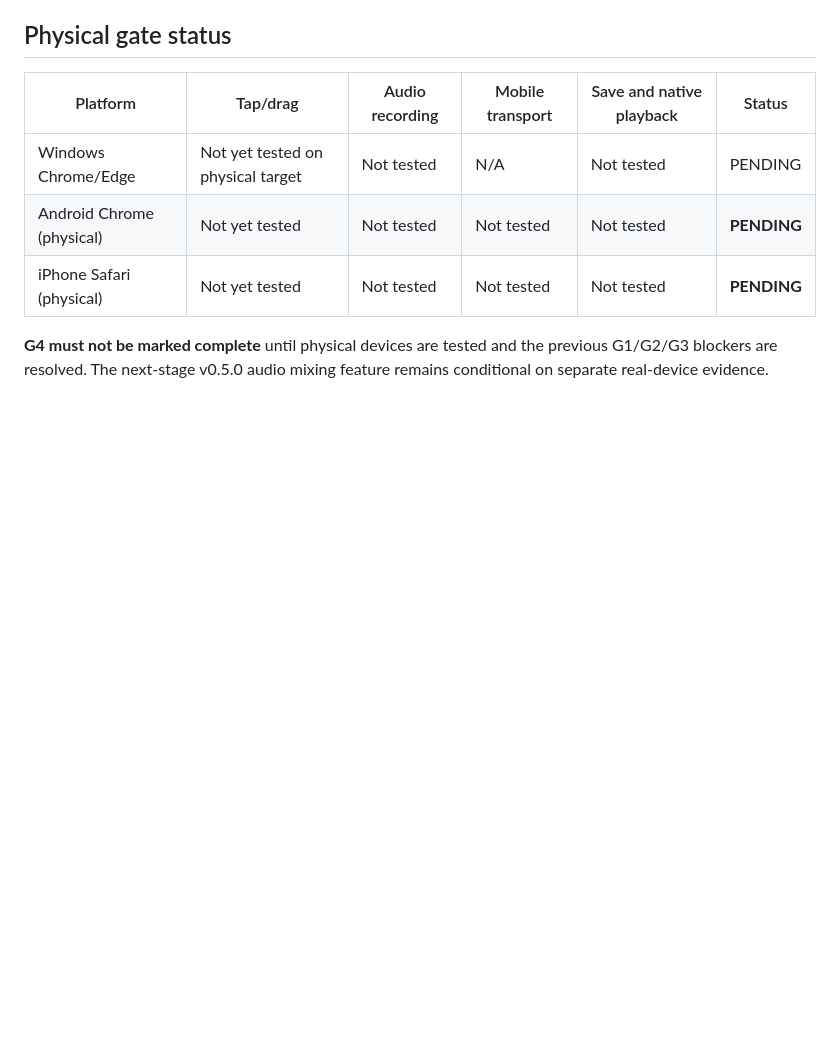
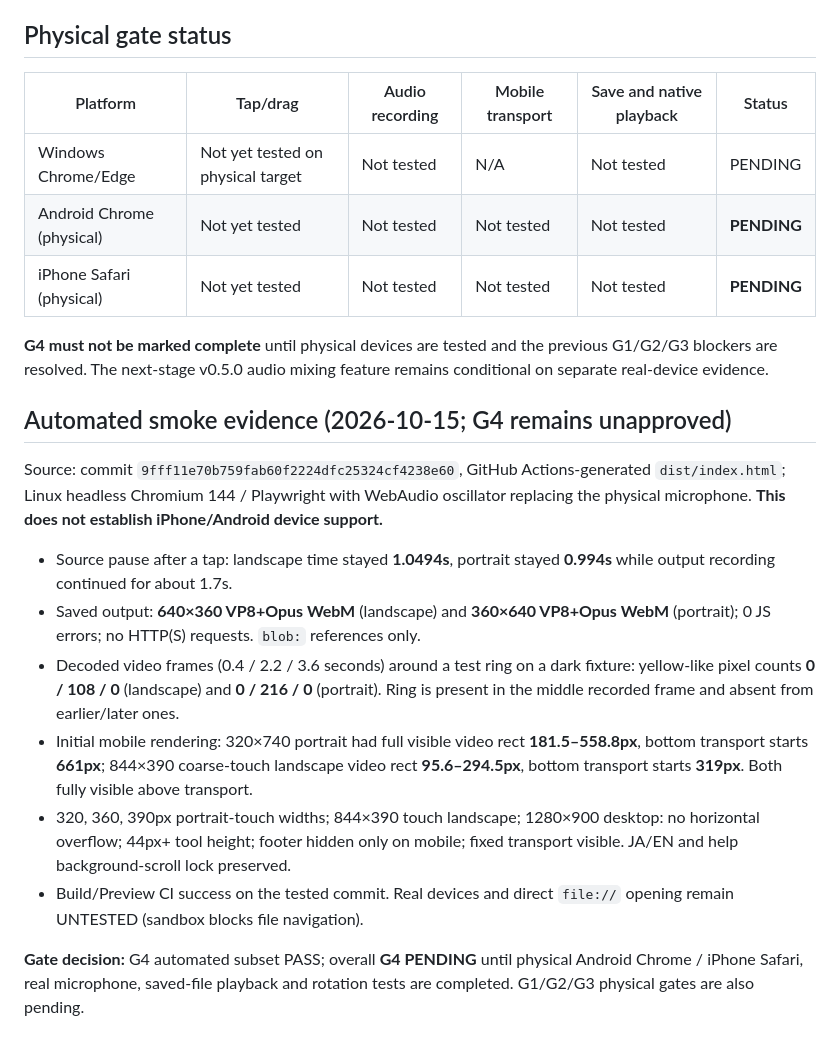
Before and after one commit to ttomohisa/htmlapps-pause-and-tell, a Markdown page: docs/G4_VALIDATION.md, the part around the change. GitHub-like rendering; blank space fills up the shorter version.

Commit message:
test: record G4 exported-video evidence and compact viewport fixes

```diff
--- a/docs/G4_VALIDATION.md
+++ b/docs/G4_VALIDATION.md
@@ -59,3 +59,16 @@ A G4 smoke record must include the exact Git SHA, built HTML identifier, browser
 | iPhone Safari (physical) | Not yet tested | Not tested | Not tested | Not tested | **PENDING** |
 
 **G4 must not be marked complete** until physical devices are tested and the previous G1/G2/G3 blockers are resolved. The next-stage v0.5.0 audio mixing feature remains conditional on separate real-device evidence.
+
+## Automated smoke evidence (2026-10-15; G4 remains unapproved)
+
+Source: commit `9fff11e70b759fab60f2224dfc25324cf4238e60`, GitHub Actions-generated `dist/index.html`; Linux headless Chromium 144 / Playwright with WebAudio oscillator replacing the physical microphone. **This does not establish iPhone/Android device support.**
+
+- Source pause after a tap: landscape time stayed **1.0494s**, portrait stayed **0.994s** while output recording continued for about 1.7s.
+- Saved output: **640×360 VP8+Opus WebM** (landscape) and **360×640 VP8+Opus WebM** (portrait); 0 JS errors; no HTTP(S) requests. `blob:` references only.
+- Decoded video frames (0.4 / 2.2 / 3.6 seconds) around a test ring on a dark fixture: yellow-like pixel counts **0 / 108 / 0** (landscape) and **0 / 216 / 0** (portrait). Ring is present in the middle recorded frame and absent from earlier/later ones.
+- Initial mobile rendering: 320×740 portrait had full visible video rect **181.5–558.8px**, bottom transport starts **661px**; 844×390 coarse-touch landscape video rect **95.6–294.5px**, bottom transport starts **319px**. Both fully visible above transport.
+- 320, 360, 390px portrait-touch widths; 844×390 touch landscape; 1280×900 desktop: no horizontal overflow; 44px+ tool height; footer hidden only on mobile; fixed transport visible. JA/EN and help background-scroll lock preserved.
+- Build/Preview CI success on the tested commit. Real devices and direct `file://` opening remain UNTESTED (sandbox blocks file navigation).
+
+**Gate decision:** G4 automated subset PASS; overall **G4 PENDING** until physical Android Chrome / iPhone Safari, real microphone, saved-file playback and rotation tests are completed. G1/G2/G3 physical gates are also pending.
```
